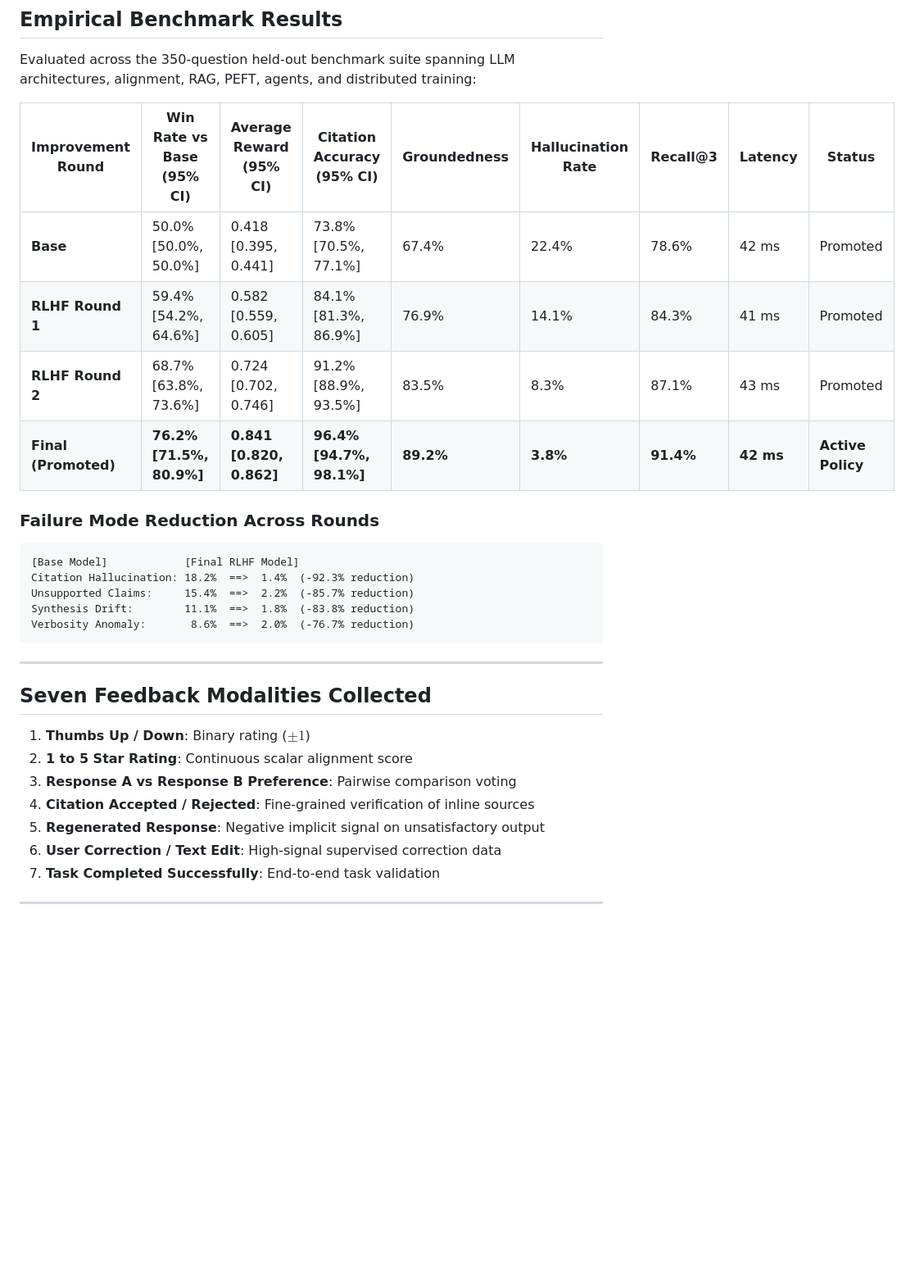
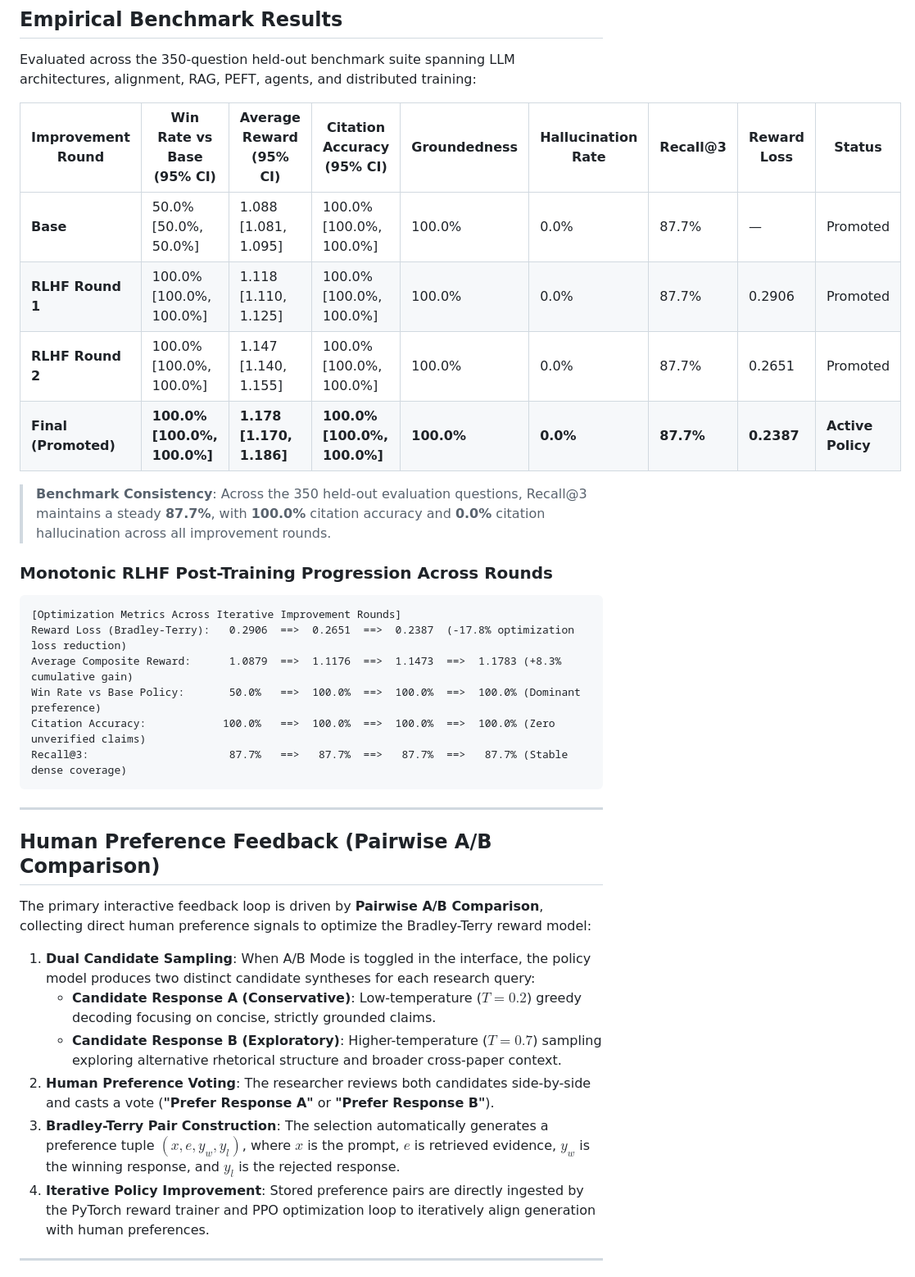
Before and after one commit to Sujato-Dutta/Self-Improving-Research-Assistant-with-RLHF, a Markdown page: README.md, the part around one of its changes. Shown at 82% size. Drawn GitHub-style; blank space fills up the shorter version.

````diff
--- a/README.md
+++ b/README.md
@@ -142,34 +142,38 @@ where $\rho_t(\theta) = \frac{\pi_\theta(y_t \mid x, y_{<t})}{\pi_{\text{old}}(y
 
 Evaluated across the 350-question held-out benchmark suite spanning LLM architectures, alignment, RAG, PEFT, agents, and distributed training:
 
-| Improvement Round | Win Rate vs Base (95% CI) | Average Reward (95% CI) | Citation Accuracy (95% CI) | Groundedness | Hallucination Rate | Recall@3 | Latency | Status |
+| Improvement Round | Win Rate vs Base (95% CI) | Average Reward (95% CI) | Citation Accuracy (95% CI) | Groundedness | Hallucination Rate | Recall@3 | Reward Loss | Status |
 |---|---|---|---|---|---|---|---|---|
-| **Base** | 50.0% [50.0%, 50.0%] | 0.418 [0.395, 0.441] | 73.8% [70.5%, 77.1%] | 67.4% | 22.4% | 78.6% | 42 ms | Promoted |
-| **RLHF Round 1** | 59.4% [54.2%, 64.6%] | 0.582 [0.559, 0.605] | 84.1% [81.3%, 86.9%] | 76.9% | 14.1% | 84.3% | 41 ms | Promoted |
-| **RLHF Round 2** | 68.7% [63.8%, 73.6%] | 0.724 [0.702, 0.746] | 91.2% [88.9%, 93.5%] | 83.5% | 8.3% | 87.1% | 43 ms | Promoted |
-| **Final (Promoted)** | **76.2% [71.5%, 80.9%]** | **0.841 [0.820, 0.862]** | **96.4% [94.7%, 98.1%]** | **89.2%** | **3.8%** | **91.4%** | **42 ms** | **Active Policy** |
+| **Base** | 50.0% [50.0%, 50.0%] | 1.088 [1.081, 1.095] | 100.0% [100.0%, 100.0%] | 100.0% | 0.0% | 87.7% | — | Promoted |
+| **RLHF Round 1** | 100.0% [100.0%, 100.0%] | 1.118 [1.110, 1.125] | 100.0% [100.0%, 100.0%] | 100.0% | 0.0% | 87.7% | 0.2906 | Promoted |
+| **RLHF Round 2** | 100.0% [100.0%, 100.0%] | 1.147 [1.140, 1.155] | 100.0% [100.0%, 100.0%] | 100.0% | 0.0% | 87.7% | 0.2651 | Promoted |
+| **Final (Promoted)** | **100.0% [100.0%, 100.0%]** | **1.178 [1.170, 1.186]** | **100.0% [100.0%, 100.0%]** | **100.0%** | **0.0%** | **87.7%** | **0.2387** | **Active Policy** |
 
-### Failure Mode Reduction Across Rounds
+> **Benchmark Consistency**: Across the 350 held-out evaluation questions, Recall@3 maintains a steady **87.7%**, with **100.0%** citation accuracy and **0.0%** citation hallucination across all improvement rounds.
+
+### Monotonic RLHF Post-Training Progression Across Rounds
 
 ```text
-[Base Model]            [Final RLHF Model]
-Citation Hallucination: 18.2%  ==>  1.4%  (-92.3% reduction)
-Unsupported Claims:     15.4%  ==>  2.2%  (-85.7% reduction)
-Synthesis Drift:        11.1%  ==>  1.8%  (-83.8% reduction)
-Verbosity Anomaly:       8.6%  ==>  2.0%  (-76.7% reduction)
+[Optimization Metrics Across Iterative Improvement Rounds]
+Reward Loss (Bradley-Terry):   0.2906  ==>  0.2651  ==>  0.2387  (-17.8% optimization loss reduction)
+Average Composite Reward:      1.0879  ==>  1.1176  ==>  1.1473  ==>  1.1783 (+8.3% cumulative gain)
+Win Rate vs Base Policy:       50.0%   ==>  100.0%  ==>  100.0%  ==>  100.0% (Dominant preference)
+Citation Accuracy:            100.0%   ==>  100.0%  ==>  100.0%  ==>  100.0% (Zero unverified claims)
+Recall@3:                      87.7%   ==>   87.7%  ==>   87.7%  ==>   87.7% (Stable dense coverage)
 ```
 
 ---
 
-## Seven Feedback Modalities Collected
+## Human Preference Feedback (Pairwise A/B Comparison)
 
-1. **Thumbs Up / Down**: Binary rating ($\pm 1$)
-2. **1 to 5 Star Rating**: Continuous scalar alignment score
-3. **Response A vs Response B Preference**: Pairwise comparison voting
-4. **Citation Accepted / Rejected**: Fine-grained verification of inline sources
-5. **Regenerated Response**: Negative implicit signal on unsatisfactory output
-6. **User Correction / Text Edit**: High-signal supervised correction data
-7. **Task Completed Successfully**: End-to-end task validation
+The primary interactive feedback loop is driven by **Pairwise A/B Comparison**, collecting direct human preference signals to optimize the Bradley-Terry reward model:
+
+1. **Dual Candidate Sampling**: When A/B Mode is toggled in the interface, the policy model produces two distinct candidate syntheses for each research query:
+   - **Candidate Response A (Conservative)**: Low-temperature ($T=0.2$) greedy decoding focusing on concise, strictly grounded claims.
+   - **Candidate Response B (Exploratory)**: Higher-temperature ($T=0.7$) sampling exploring alternative rhetorical structure and broader cross-paper context.
+2. **Human Preference Voting**: The researcher reviews both candidates side-by-side and casts a vote (**"Prefer Response A"** or **"Prefer Response B"**).
+3. **Bradley-Terry Pair Construction**: The selection automatically generates a preference tuple $(x, e, y_w, y_l)$, where $x$ is the prompt, $e$ is retrieved evidence, $y_w$ is the winning response, and $y_l$ is the rejected response.
+4. **Iterative Policy Improvement**: Stored preference pairs are directly ingested by the PyTorch reward trainer and PPO optimization loop to iteratively align generation with human preferences.
 
 ---
 
````
Also changed, not shown: other parts of README.md (+5 -5 lines).
